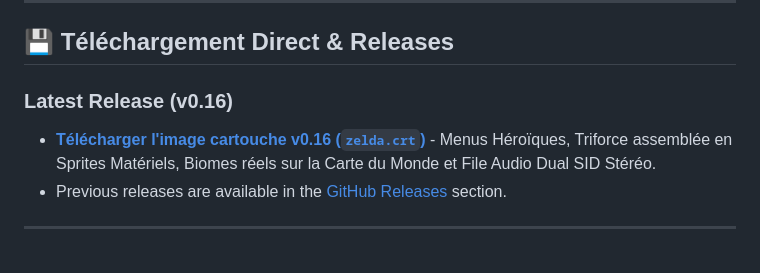
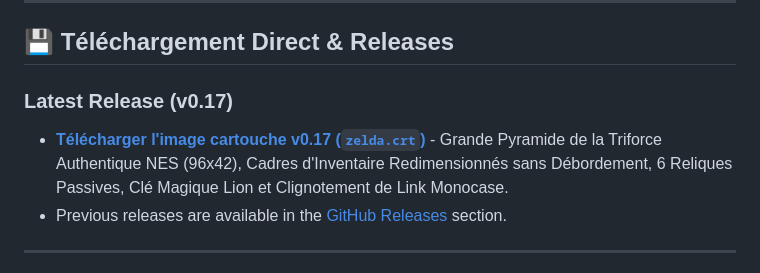
Before and after one commit to vedix95/ZELDAC64, a Markdown page: README.md, the part around one of its changes. Drawn GitHub-style.

```diff
--- a/README.md
+++ b/README.md
@@ -14,9 +14,9 @@ Une récréation fidèle et authentique du chef-d'œuvre classique **The Legend
 
 ## 💾 Téléchargement Direct & Releases
 
-### Latest Release (v0.16)
+### Latest Release (v0.17)
 
-- **[Télécharger l'image cartouche v0.16 (`zelda.crt`)](https://github.com/vedix95/ZELDAC64/releases/latest)** - Menus Héroïques, Triforce assemblée en Sprites Matériels, Biomes réels sur la Carte du Monde et File Audio Dual SID Stéréo.
+- **[Télécharger l'image cartouche v0.17 (`zelda.crt`)](https://github.com/vedix95/ZELDAC64/releases/latest)** - Grande Pyramide de la Triforce Authentique NES (96x42), Cadres d'Inventaire Redimensionnés sans Débordement, 6 Reliques Passives, Clé Magique Lion et Clignotement de Link Monocase.
 - Previous releases are available in the [GitHub Releases](https://github.com/vedix95/ZELDAC64/releases) section.
 
 ---
```
Also changed, not shown: other parts of README.md (+14 -9 lines), bugs.md (+30 -0 lines), docs/images/gal_inv_equipment.png, docs/images/gal_inv_items.png, docs/images/gal_inv_map.png, docs/images/gal_inv_triforce.png, inventaire.jpg (added), inventaire.png (added), 10 other files.
